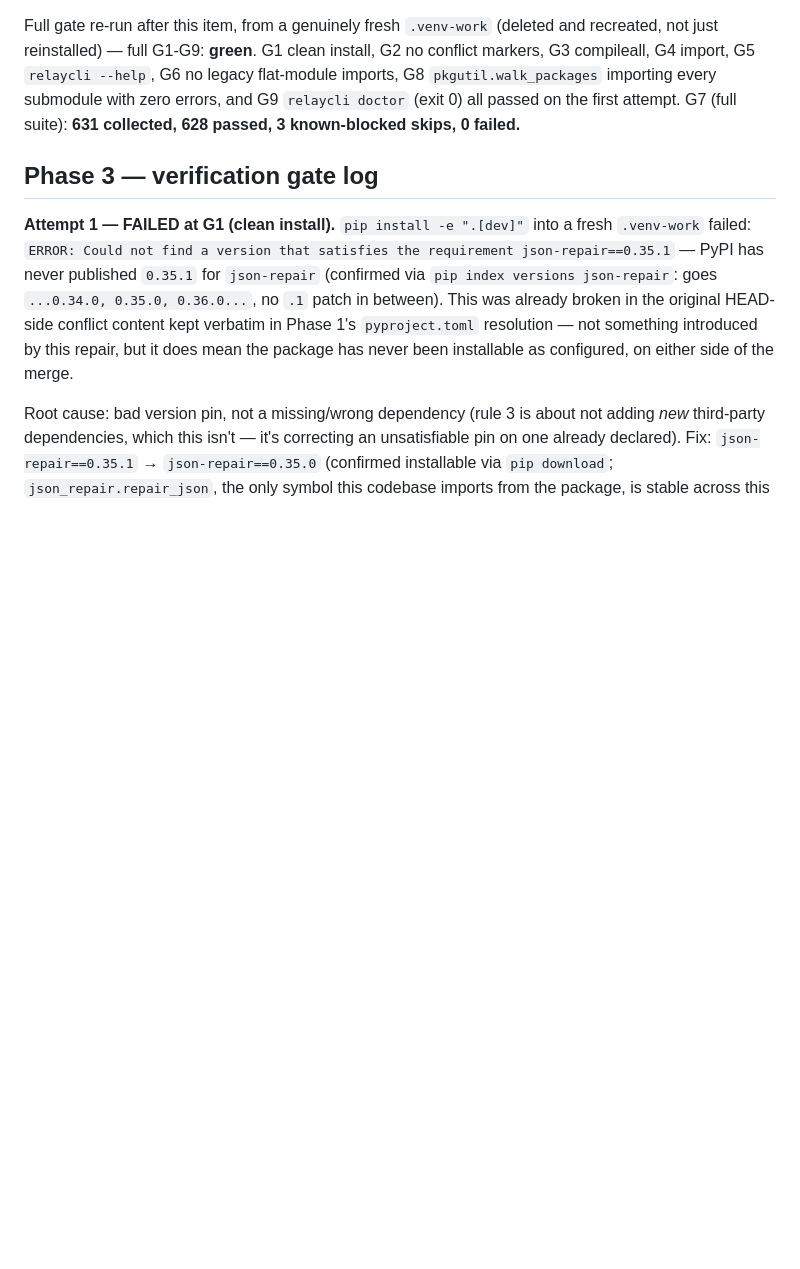
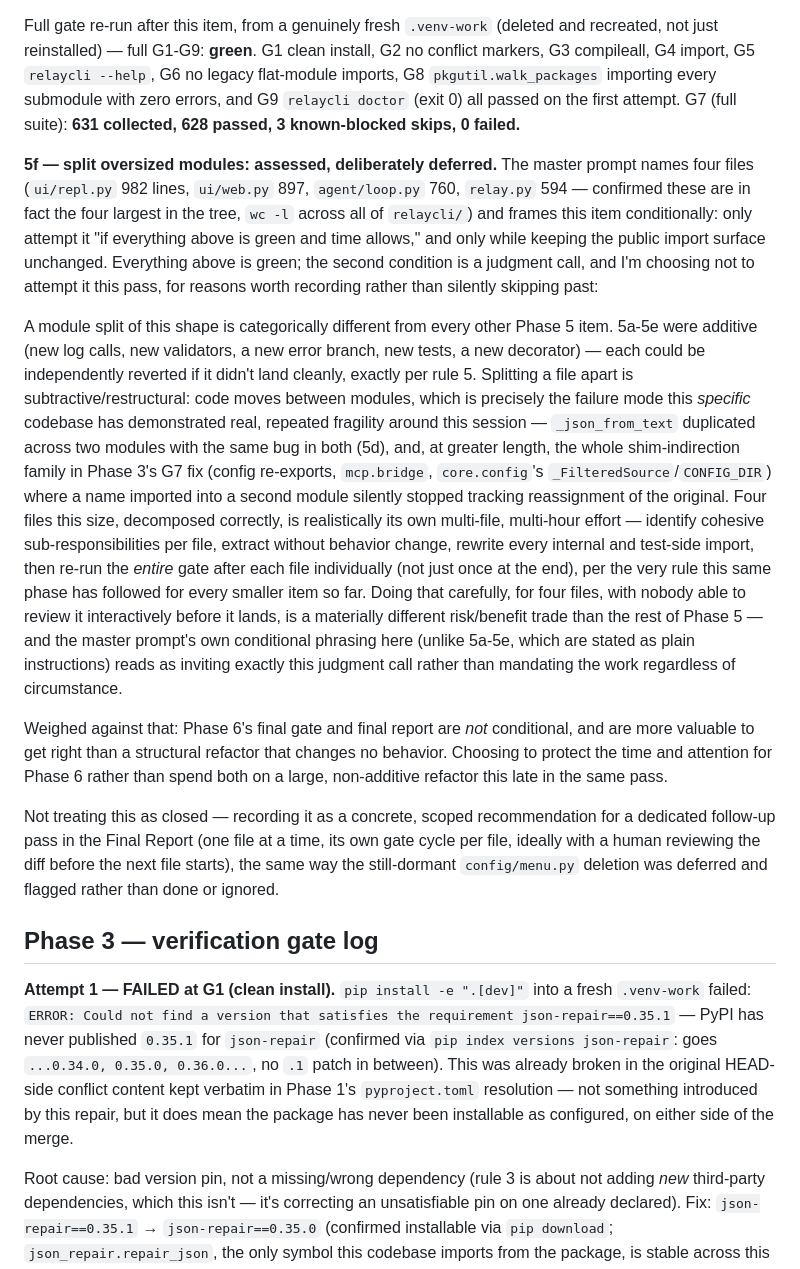
Before and after one commit to joshuasetiawann/relaycli, a Markdown page: MIGRATION_NOTES.md, the part around the change. Rendered like a GitHub page; blank space fills up the shorter version.

Commit message:
docs(migration): record Phase 5f assessment and deferral decision
Four named files are confirmed the largest in the tree, but a split of
this shape is restructural, not additive like 5a-5e, and this codebase
has shown repeated real fragility around cross-module references this
session. Deferring to a dedicated follow-up pass; proceeding to the
mandatory Phase 6 gate instead.

```diff
--- a/MIGRATION_NOTES.md
+++ b/MIGRATION_NOTES.md
@@ -244,6 +244,54 @@ G1 clean install, G2 no conflict markers, G3 compileall, G4 import, G5
 `pkgutil.walk_packages` importing every submodule with zero errors, and
 G9 `relaycli doctor` (exit 0) all passed on the first attempt. G7 (full
 suite): **631 collected, 628 passed, 3 known-blocked skips, 0 failed.**
+
+**5f — split oversized modules: assessed, deliberately deferred.** The
+master prompt names four files (`ui/repl.py` 982 lines, `ui/web.py` 897,
+`agent/loop.py` 760, `relay.py` 594 — confirmed these are in fact the
+four largest in the tree, `wc -l` across all of `relaycli/`) and frames
+this item conditionally: only attempt it "if everything above is green
+and time allows," and only while keeping the public import surface
+unchanged. Everything above is green; the second condition is a judgment
+call, and I'm choosing not to attempt it this pass, for reasons worth
+recording rather than silently skipping past:
+
+A module split of this shape is categorically different from every
+other Phase 5 item. 5a-5e were additive (new log calls, new validators,
+a new error branch, new tests, a new decorator) — each could be
+independently reverted if it didn't land cleanly, exactly per rule 5.
+Splitting a file apart is subtractive/restructural: code moves between
+modules, which is precisely the failure mode this *specific* codebase
+has demonstrated real, repeated fragility around this session —
+`_json_from_text` duplicated across two modules with the same bug in
+both (5d), and, at greater length, the whole shim-indirection family in
+Phase 3's G7 fix (config re-exports, `mcp.bridge`, `core.config`'s
+`_FilteredSource`/`CONFIG_DIR`) where a name imported into a second
+module silently stopped tracking reassignment of the original. Four
+files this size, decomposed correctly, is realistically its own
+multi-file, multi-hour effort — identify cohesive sub-responsibilities
+per file, extract without behavior change, rewrite every internal and
+test-side import, then re-run the *entire* gate after each file
+individually (not just once at the end), per the very rule this same
+phase has followed for every smaller item so far. Doing that carefully,
+for four files, with nobody able to review it interactively before it
+lands, is a materially different risk/benefit trade than the rest of
+Phase 5 — and the master prompt's own conditional phrasing here (unlike
+5a-5e, which are stated as plain instructions) reads as inviting exactly
+this judgment call rather than mandating the work regardless of
+circumstance.
+
+Weighed against that: Phase 6's final gate and final report are *not*
+conditional, and are more valuable to get right than a structural
+refactor that changes no behavior. Choosing to protect the time and
+attention for Phase 6 rather than spend both on a large, non-additive
+refactor this late in the same pass.
+
+Not treating this as closed — recording it as a concrete, scoped
+recommendation for a dedicated follow-up pass in the Final Report
+(one file at a time, its own gate cycle per file, ideally with a human
+reviewing the diff before the next file starts), the same way the
+still-dormant `config/menu.py` deletion was deferred and flagged rather
+than done or ignored.
 
 ## Phase 3 — verification gate log
 
```
